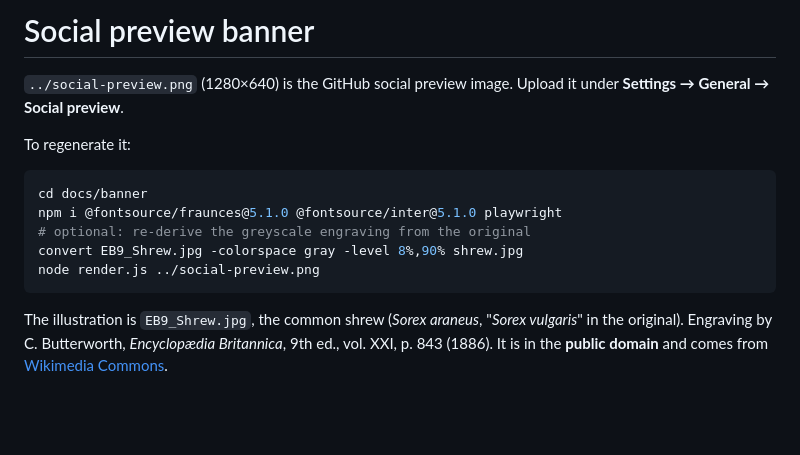
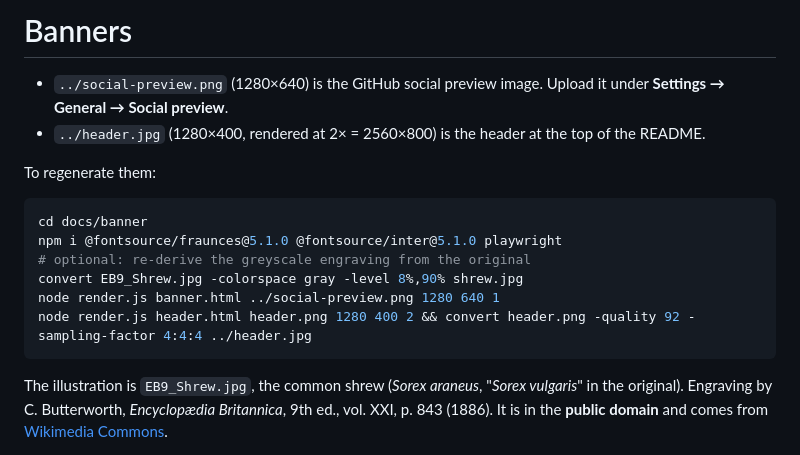
Before and after one commit to sonarkon/Common-Shrew, a Markdown page: docs/banner/README.md, the part around the change. Drawn GitHub-style; blank space fills up the shorter version.

Commit message:
Add README header banner (1280×400 @2x)
Replaces the title and tagline at the top of the README; render
instructions for both banners live in docs/banner/.

Co-Authored-By: Claude Opus 5.5 <noreply@anthropic.com>
Claude-Session: https://claude.ai/code/session_01HG49A6z8YFSNziWa4JF35k

````diff
--- a/docs/banner/README.md
+++ b/docs/banner/README.md
@@ -1,16 +1,19 @@
-# Social preview banner
+# Banners
 
-`../social-preview.png` (1280×640) is the GitHub social preview image. Upload it under
-**Settings → General → Social preview**.
+- `../social-preview.png` (1280×640) is the GitHub social preview image. Upload it under
+  **Settings → General → Social preview**.
+- `../header.jpg` (1280×400, rendered at 2× = 2560×800) is the header at the top of the
+  README.
 
-To regenerate it:
+To regenerate them:
 
 ```sh
 cd docs/banner
 npm i @fontsource/fraunces@5.1.0 @fontsource/inter@5.1.0 playwright
 # optional: re-derive the greyscale engraving from the original
 convert EB9_Shrew.jpg -colorspace gray -level 8%,90% shrew.jpg
-node render.js ../social-preview.png
+node render.js banner.html ../social-preview.png 1280 640 1
+node render.js header.html header.png 1280 400 2 && convert header.png -quality 92 -sampling-factor 4:4:4 ../header.jpg
 ```
 
 The illustration is `EB9_Shrew.jpg`, the common shrew (*Sorex araneus*, "*Sorex vulgaris*"
````
Also changed, not shown: CLAUDE.md (+1 -0 lines), README.md (+1 -5 lines), docs/header.jpg (added), 3 other files.
